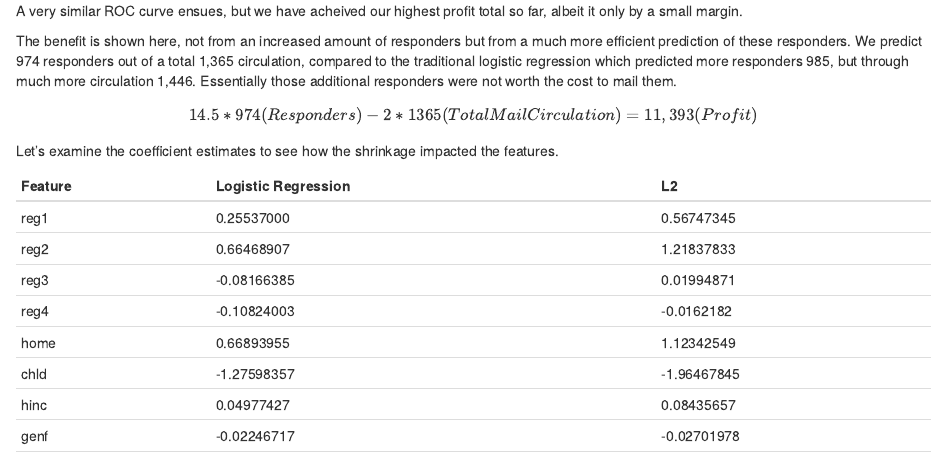
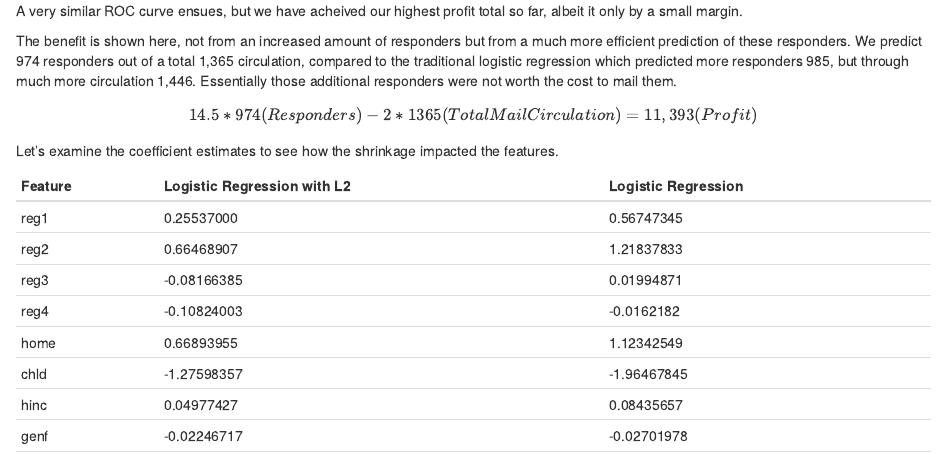
Before and after one commit to rsthunstrom/Northwestern, an R Markdown document (Predict 422/Final.Rmd): the page in a window 1100 px wide, from 5060 px down. Rendered offline with R 4.5, knitr and Pandoc, with nearby package versions; drawn as R Markdown's standard HTML page in place of the format the file asks for; some code elsewhere in the file could not run offline.

Commit message:
Update Final.Rmd

````diff
--- a/Predict 422/Final.Rmd
+++ b/Predict 422/Final.Rmd
@@ -513,8 +513,8 @@ ridge_est
 lr_est
 ```
 
-Feature | Logistic Regression | L2 | Logistic Regression
-:------|:------------|:---------------
+Feature | Logistic Regression with L2 | Logistic Regression
+--------|------------|---------------
 reg1    |  0.25537000 | 0.56747345
 reg2    |  0.66468907 | 1.21837833
 reg3    | -0.08166385 | 0.01994871
````
